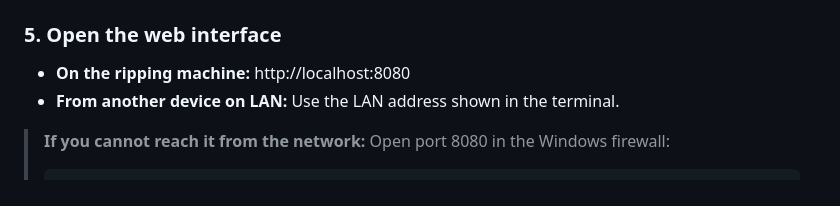
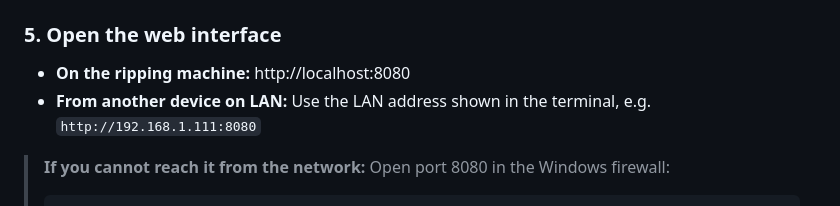
Before and after one commit to hhammarstrand/Automatic-Disc-Ripper-proxmox, a Markdown page: README.md, the part around the change. Rendered like a GitHub page.

Commit message:
Clarify LAN access includes port 8080

````diff
--- a/README.md
+++ b/README.md
@@ -122,7 +122,7 @@ Waiting for disc insertion...
 ### 5. Open the web interface
 
 - **On the ripping machine:** http://localhost:8080
-- **From another device on LAN:** Use the LAN address shown in the terminal.
+- **From another device on LAN:** Use the LAN address shown in the terminal, e.g. `http://192.168.1.111:8080`
 
 > **If you cannot reach it from the network:** Open port 8080 in the Windows firewall:
 > ```powershell
````
